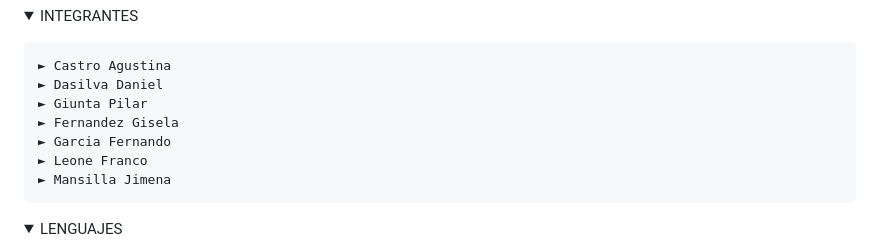
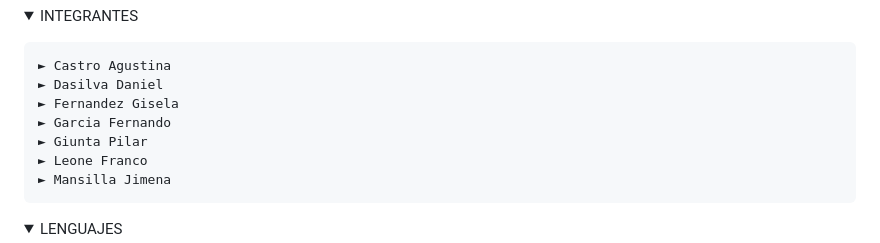
Before and after one commit to CodeSystem2022/BrainStorm-TercerSemestre, a Markdown page: README.md, the part around the change. Rendered like a GitHub page; folded sections open.

````diff
--- a/README.md
+++ b/README.md
@@ -32,9 +32,9 @@
 ```ruby
 ► Castro Agustina
 ► Dasilva Daniel
-► Giunta Pilar
 ► Fernandez Gisela
 ► Garcia Fernando
+► Giunta Pilar
 ► Leone Franco
 ► Mansilla Jimena
 ```
````
